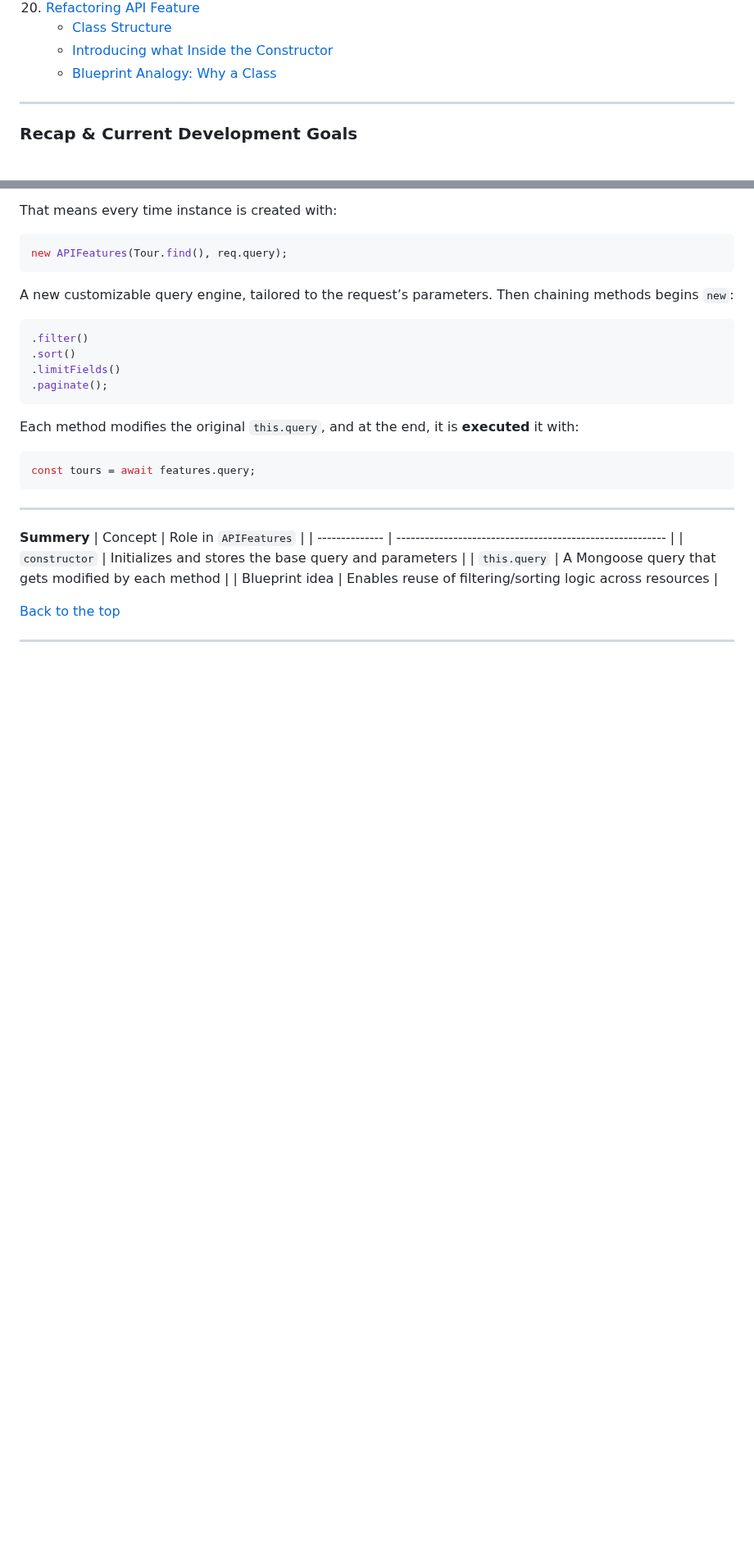
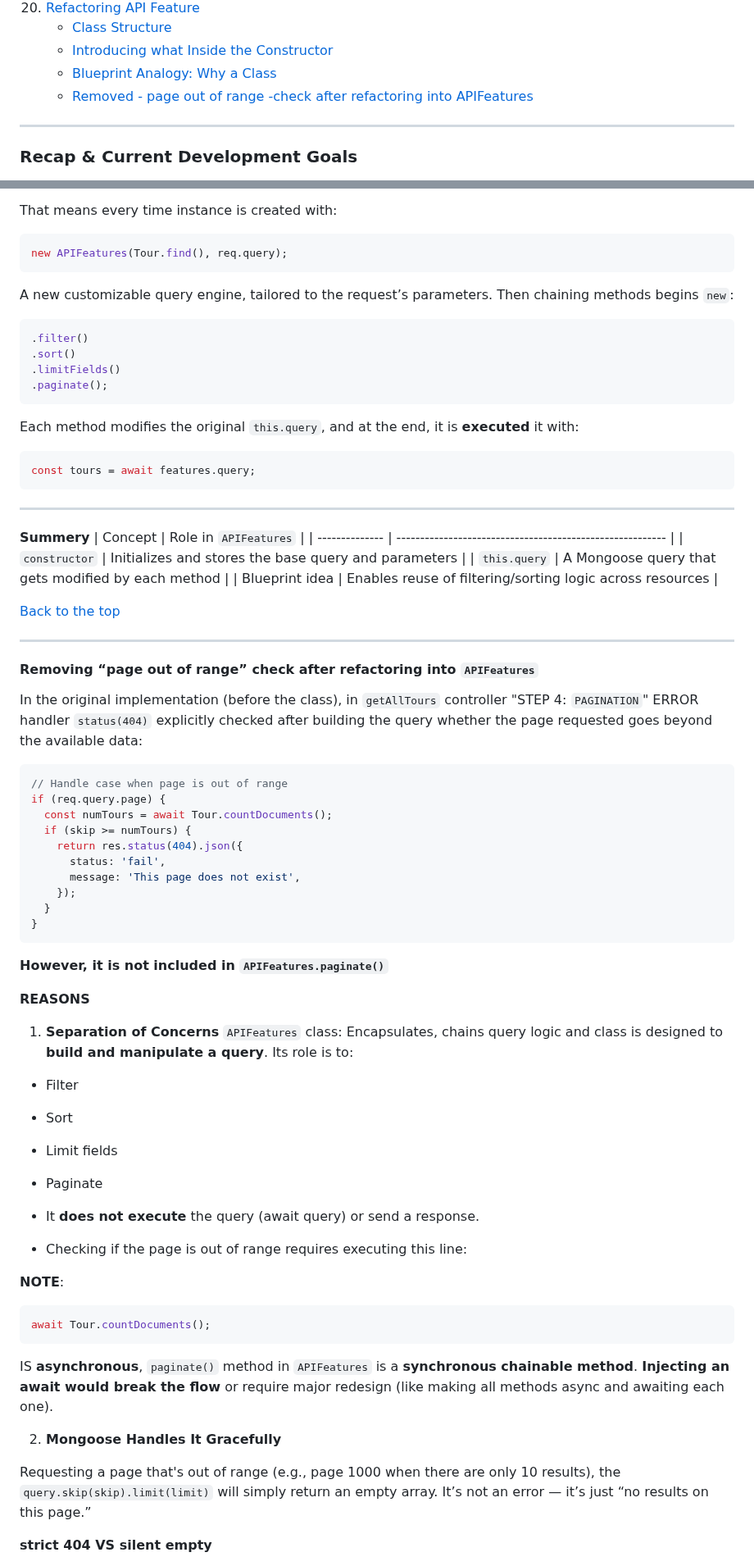
Before and after one commit to TVATDCI/natours-2025, a Markdown page: README.md, 2 parts joined by grey strips. Shown at 82% size. GitHub-like rendering; blank space fills up the shorter version.

Commit message:
strict 404 VS silent empty in pagination

````diff
--- a/README.md
+++ b/README.md
@@ -65,6 +65,7 @@ I value this project as a deep dive into building a **real-world, production-rea
     - [Class Structure](#class-structure)
     - [Introducing what Inside the Constructor](#introducing-what-inside-the-constructor)
     - [Blueprint Analogy: Why a Class](#blueprint-analogy-why-a-class)
+    - [Removed - page out of range -check after refactoring into APIFeatures](#removing-page-out-of-range-check-after-refactoring-into-apifeatures)
 
 ---
 
@@ -1608,3 +1609,50 @@ const tours = await features.query;
 
 ---
 
+#### Removing “page out of range” check after refactoring into `APIFeatures`
+
+In the original implementation (before the class), in `getAllTours` controller "STEP 4: `PAGINATION`"
+ERROR handler `status(404)` explicitly checked after building the query whether the page requested goes beyond the available data:
+
+```js
+// Handle case when page is out of range
+if (req.query.page) {
+  const numTours = await Tour.countDocuments();
+  if (skip >= numTours) {
+    return res.status(404).json({
+      status: 'fail',
+      message: 'This page does not exist',
+    });
+  }
+}
+```
+
+**However, it is not included in `APIFeatures.paginate()`**
+
+**REASONS**
+
+1. **Separation of Concerns**
+   `APIFeatures` class: Encapsulates, chains query logic and class is designed to **build and manipulate a query**. Its role is to:
+
+- Filter
+- Sort
+- Limit fields
+- Paginate
+
+- It **does not execute** the query (await query) or send a response.
+- Checking if the page is out of range requires executing this line:
+
+**NOTE**:
+
+```js
+await Tour.countDocuments();
+```
+
+IS **asynchronous**, `paginate()` method in `APIFeatures` is a **synchronous chainable method**. **Injecting an await would break the flow** or require major redesign (like making all methods async and awaiting each one).
+
+2. **Mongoose Handles It Gracefully**
+
+Requesting a page that's out of range (e.g., page 1000 when there are only 10 results), the `query.skip(skip).limit(limit)` will simply return an empty array. It’s not an error — it’s just “no results on this page.”
+
+**strict 404 VS silent empty**
+
````
Also changed, not shown: other parts of README.md (+36 -0 lines).
